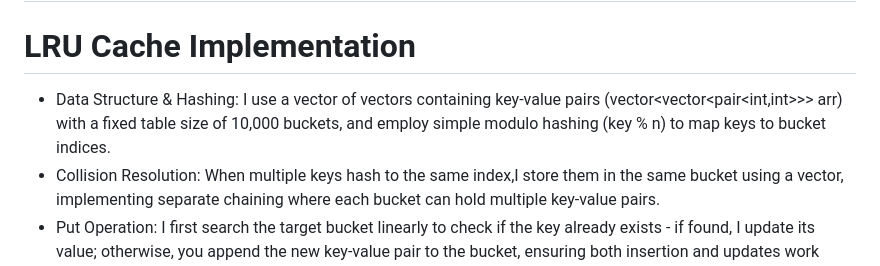
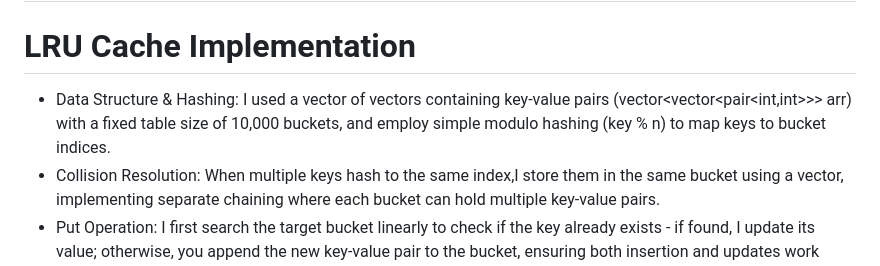
Before and after one commit to sohanhegde1/flam_assignment, a Markdown page: README.md, the part around the change. Drawn GitHub-style.

```diff
--- a/README.md
+++ b/README.md
@@ -14,7 +14,7 @@
 
 ## Question 2
 # LRU Cache Implementation
-* Data Structure & Hashing: I use a vector of vectors containing key-value pairs (vector<vector<pair<int,int>>> arr) with a fixed table size of 10,000 buckets, and employ simple modulo hashing (key % n) to map keys to bucket indices.
+* Data Structure & Hashing: I used a vector of vectors containing key-value pairs (vector<vector<pair<int,int>>> arr) with a fixed table size of 10,000 buckets, and employ simple modulo hashing (key % n) to map keys to bucket indices.
 * Collision Resolution: When multiple keys hash to the same index,I store them in the same bucket using a vector, implementing separate chaining where each bucket can hold multiple key-value pairs.
 * Put Operation: I first search the target bucket linearly to check if the key already exists - if found, I update its value; otherwise, you append the new key-value pair to the bucket, ensuring both insertion and updates work correctly.
 * Get Operation: I hash the key to find the appropriate bucket, then perform a linear search through that bucket's vector to find the matching key and return its associated value, or -1 if not found.
```
